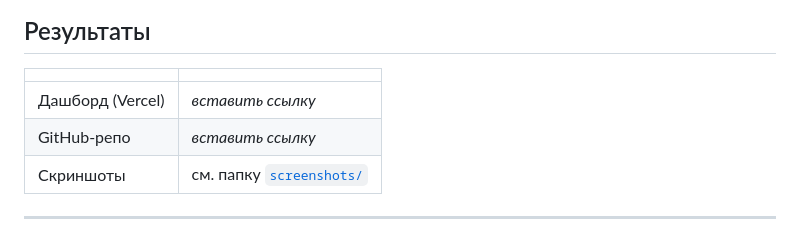
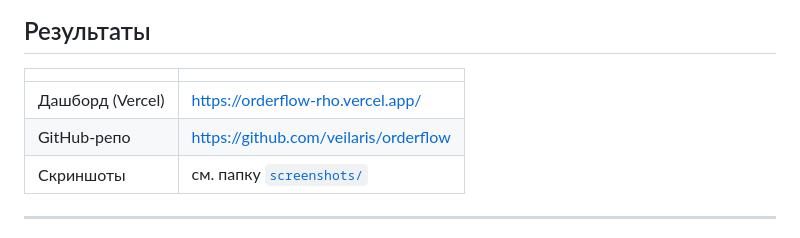
Before and after one commit to veilaris/orderflow, a Markdown page: README.md, the part around the change. GitHub-like rendering.

Commit message:
Add Vercel and GitHub links to README

```diff
--- a/README.md
+++ b/README.md
@@ -43,8 +43,8 @@ gunicorn tg_bot:app
 
 | | |
 |---|---|
-| Дашборд (Vercel) | _вставить ссылку_ |
-| GitHub-репо | _вставить ссылку_ |
+| Дашборд (Vercel) | https://orderflow-rho.vercel.app/ |
+| GitHub-репо | https://github.com/veilaris/orderflow |
 | Скриншоты | см. папку [`screenshots/`](screenshots/) |
 
 ---
```
